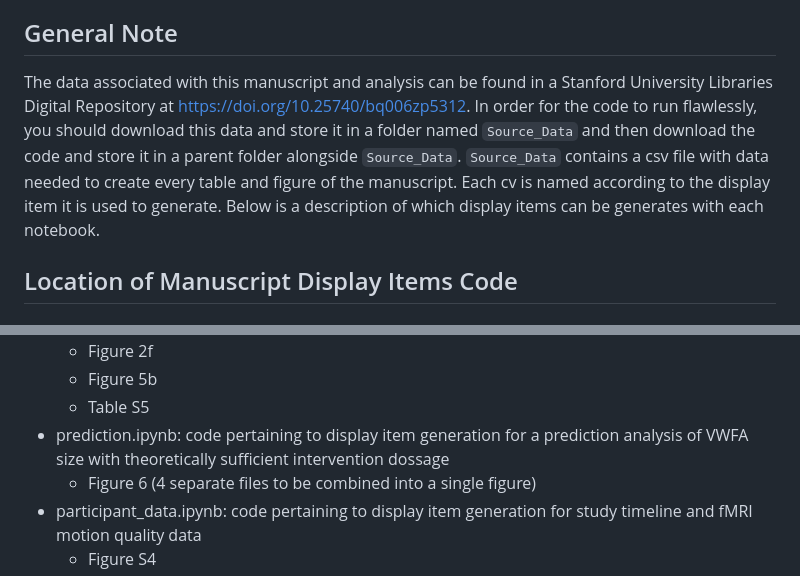
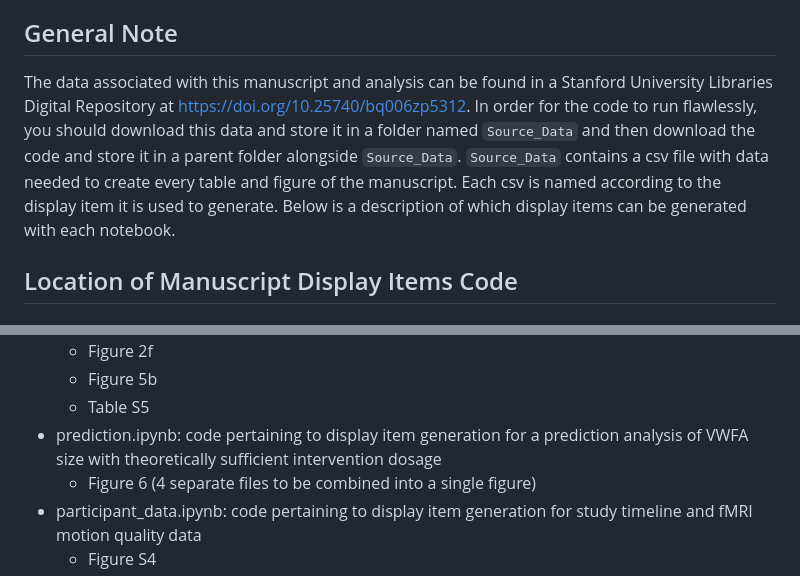
Before and after one commit to jamielmitchell/Mitchell_TraitStateVWFA_2025, a Markdown page: README.md, 2 parts joined by grey strips. GitHub-like rendering.

Commit message:
fixed some typos

```diff
--- a/README.md
+++ b/README.md
@@ -3,7 +3,7 @@ Code associated with:
 Mitchell, J. L., Yablonski, M., Stone, H. L., Fuentes-Jimenez, M., Takada, M. E., Tang, K. A., Tran, J. E., Chou, C., & Yeatman, J. D. (2025). Small or absent Visual Word Form Area is a trait of dyslexia. bioRxiv, 2025.01.14.632854. https://doi.org/10.1101/2025.01.14.632854
 
 ## General Note
-The data associated with this manuscript and analysis can be found in a Stanford University Libraries Digital Repository at [https://doi.org/10.25740/bq006zp5312](https://doi.org/10.25740/bq006zp5312). In order for the code to run flawlessly, you should download this data and store it in a folder named `Source_Data` and then download the code and store it in a parent folder alongside `Source_Data`. `Source_Data` contains a csv file with data needed to create every table and figure of the manuscript. Each cv is named according to the display item it is used to generate. Below is a description of which display items can be generates with each notebook.
+The data associated with this manuscript and analysis can be found in a Stanford University Libraries Digital Repository at [https://doi.org/10.25740/bq006zp5312](https://doi.org/10.25740/bq006zp5312). In order for the code to run flawlessly, you should download this data and store it in a folder named `Source_Data` and then download the code and store it in a parent folder alongside `Source_Data`. `Source_Data` contains a csv file with data needed to create every table and figure of the manuscript. Each csv is named according to the display item it is used to generate. Below is a description of which display items can be generated with each notebook.
 
 ## Location of Manuscript Display Items Code
 ### Python Code
@@ -33,7 +33,7 @@ The data associated with this manuscript and analysis can be found in a Stanford
     - Figure 2f
     - Figure 5b
     - Table S5
-- prediction.ipynb: code pertaining to display item generation for a prediction analysis of VWFA size with theoretically sufficient intervention dossage
+- prediction.ipynb: code pertaining to display item generation for a prediction analysis of VWFA size with theoretically sufficient intervention dosage
     - Figure 6 (4 separate files to be combined into a single figure)
 - participant_data.ipynb: code pertaining to display item generation for study timeline and fMRI motion quality data
     - Figure S4
```
